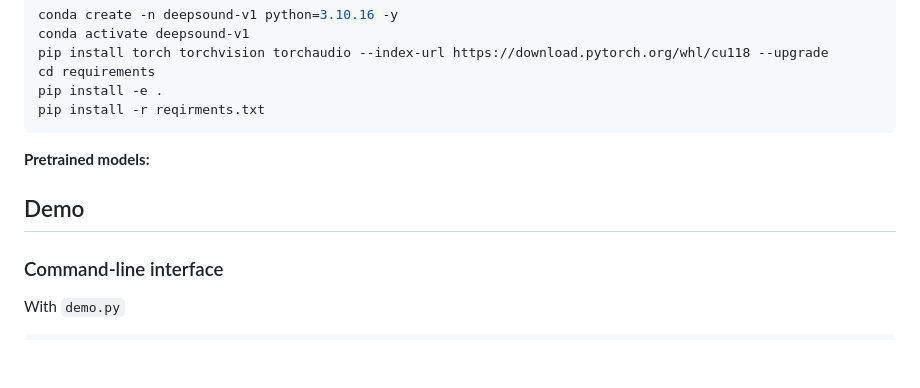
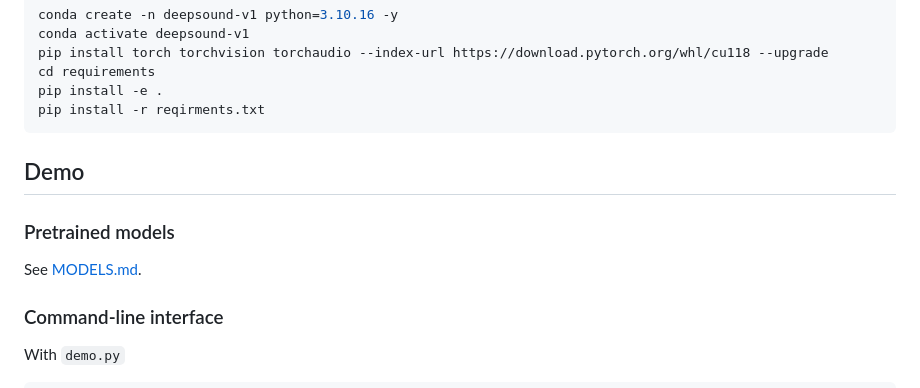
Before and after one commit to GiantAILab/DeepSound-V1, a Markdown page: README.md, the part around the change. Drawn GitHub-style; blank space fills up the shorter version.

Commit message:
add pretrained

```diff
--- a/README.md
+++ b/README.md
@@ -91,13 +91,14 @@ pip install -e .
 (If you encounter the File "setup.py" not found error, upgrade your pip with pip install --upgrade pip) -->
 
 
-**Pretrained models:**
-
 <!-- The models will be downloaded automatically when you run the demo script. MD5 checksums are provided in `mmaudio/utils/download_utils.py`.
 The models are also available at https://huggingface.co/hkchengrex/MMAudio/tree/main
 See [MODELS.md](docs/MODELS.md) for more details. -->
 
 ## Demo
+
+### Pretrained models
+See [MODELS.md](docs/MODELS.md).
 
 ### Command-line interface
 
```
Also changed, not shown: docs/MODELS.md (added, +92 -0 lines).
